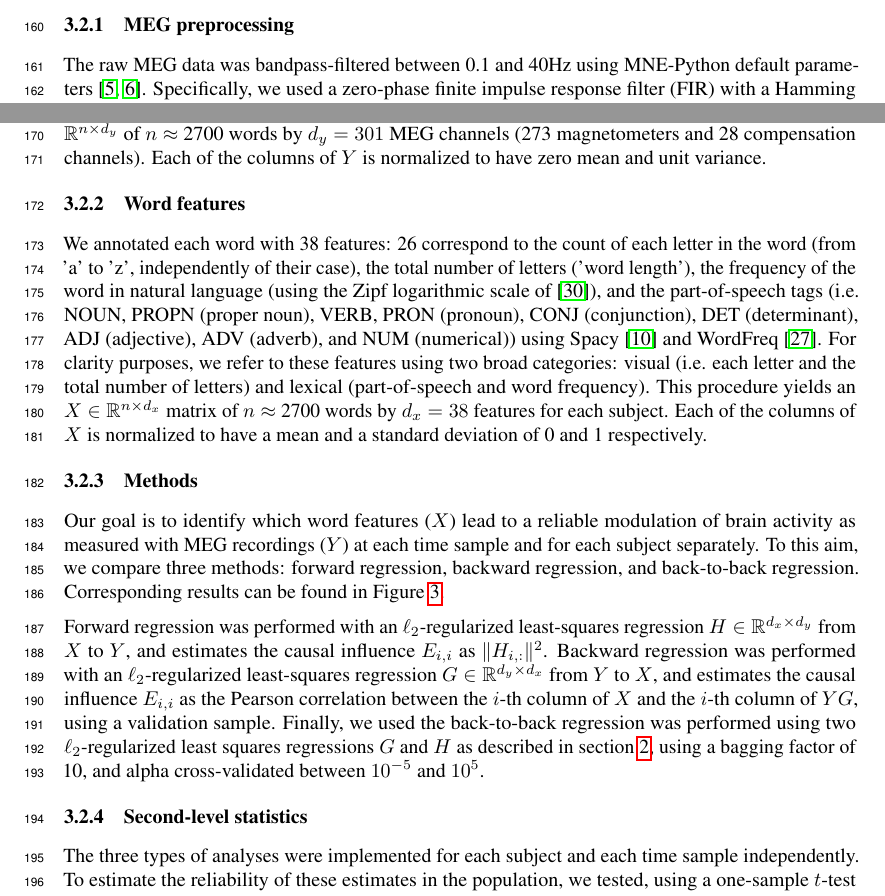
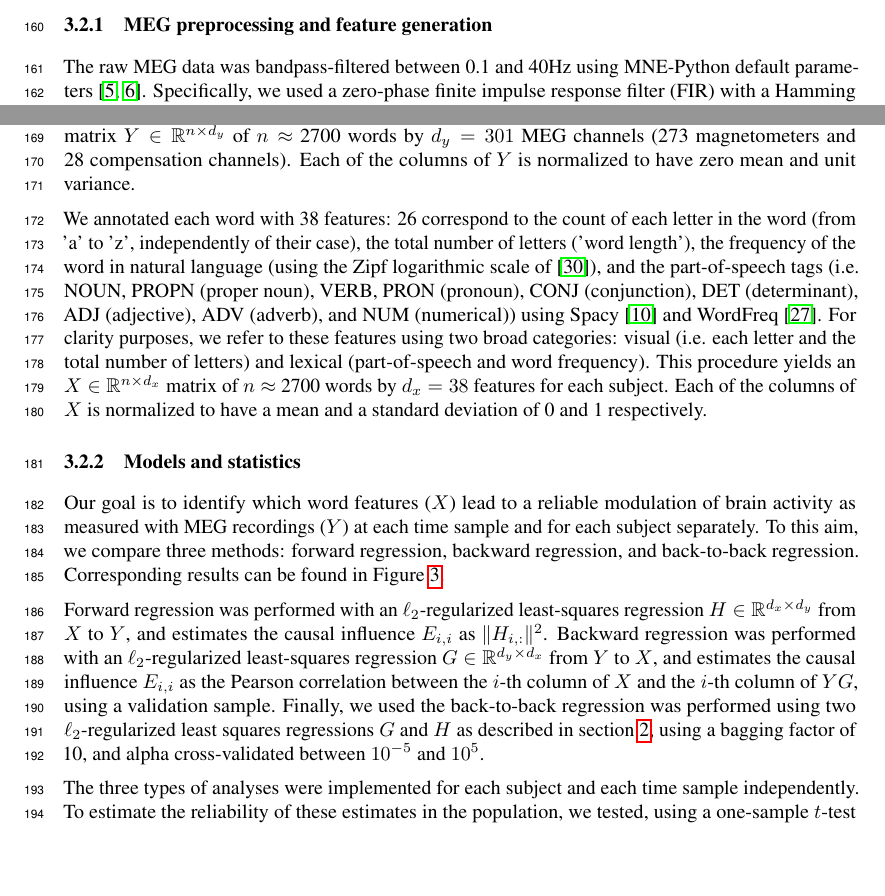
Before and after one commit to kingjr/b2b, a LaTeX paper (paper/paper.tex, which reads paper/meg_exps.tex): two parts of page 7 of 11, joined at a grey line, cut at the place of the change, the shorter picture padded with empty space. Compiled offline with pdfLaTeX.

Commit message:
back to 8 pages

```diff
--- a/paper/meg_exps.tex
+++ b/paper/meg_exps.tex
@@ -13,26 +13,22 @@ Each word was presented on the computer screen for 351ms on average (min: 300ms,
 max: 1400ms). Successive words were separated by a blank screen for 300ms, and
 successive sentences were separated by an empty screen for a few (3-4) seconds.
 
-\subsubsection{MEG preprocessing}
+\subsubsection{MEG preprocessing and feature generation}
 
 The raw MEG data was bandpass-filtered between 0.1 and 40Hz using MNE-Python
 default parameters \citep{gramfort2013meg, gramfort2014mne}. Specifically, we used a zero-phase finite impulse
 response filter (FIR) with a Hamming window and with transition bands of 0.1Hz
-and 10Hz for the low and high cut-off frequencies.
-
-The raw data was then segmented 100ms before word onset and 1s after
+and 10Hz for the low and high cut-off frequencies. The raw data was then segmented 100ms before word onset and 1s after
 word onset ($t=0$ms corresponds to word onset). Finally, each resulting
 segment was baseline-corrected between -100ms and 0ms, and decimated by 5 and
 thus led a sampling frequency of 240Hz. Figure 1 in the supplementary material
 shows the average response of the magnetometers evoked by the words presented
-to the first subject.
-
-For each subject and each time sample relative to word onset, we
+to the first subject. For each subject and each time sample relative to word onset, we
 build an observation matrix $Y \in \mathbb{R}^{n \times d_y}$ of $n\approx$ 2700 words
 by $d_y=301$ MEG channels (273 magnetometers and 28 compensation channels). Each
 of the columns of $Y$ is normalized to have zero mean and unit variance.
 
-\subsubsection{Word features} We annotated each word with 38 features: 26
+We annotated each word with 38 features: 26
 correspond to the count of each letter in the word (from 'a' to 'z',
 independently of their case), the total number of letters ('word length'), the
 frequency of the word in natural language (using the Zipf logarithmic scale
@@ -46,7 +42,7 @@ procedure yields an $X \in \mathbb{R}^{n \times d_x}$ matrix of $n\approx$ 2700
 $d_x=38$ features for each subject. Each of the columns of $X$ is normalized to
 have a mean and a standard deviation of 0 and 1 respectively.
 
-\subsubsection{Methods}
+\subsubsection{Models and statistics}
 
 Our goal is to identify which word features ($X$) lead to a reliable modulation of brain activity as measured with MEG recordings ($Y$) at each time sample and for each subject separately. To this aim,
 we compare three methods: forward regression, backward regression, and back-to-back regression.
@@ -63,13 +59,8 @@ Corresponding results can be found in Figure \ref{fig:meg_twocurves}.
 \end{figure}
 
 Forward regression was performed with an $\ell_2$-regularized least-squares regression $H \in \mathbb{R}^{d_x \times d_y}$ from $X$ to $Y$, and estimates the causal influence $E_{i,i}$ as $\| H_{i, :} \|^2$.
-%
-Backward regression was performed with an $\ell_2$-regularized least-squares regression $G \in \mathbb{R}^{d_y \times d_x}$ from $Y$ to $X$, and estimates the causal influence $E_{i, i}$ as the Pearson correlation between the $i$-th column of $X$ and the $i$-th column of $YG$, using a validation sample.
-%
-Finally, we used the back-to-back regression was performed using two $\ell_2$-regularized
+Backward regression was performed with an $\ell_2$-regularized least-squares regression $G \in \mathbb{R}^{d_y \times d_x}$ from $Y$ to $X$, and estimates the causal influence $E_{i, i}$ as the Pearson correlation between the $i$-th column of $X$ and the $i$-th column of $YG$, using a validation sample. Finally, we used the back-to-back regression was performed using two $\ell_2$-regularized
 least squares regressions $G$ and $H$ as described in section \ref{sec:algorithm}, using a bagging factor of 10, and alpha cross-validated between $10^{-5}$ and $10^{5}$.
-
-\subsubsection{Second-level statistics}
 
 The three types of analyses were implemented for each subject and each time
 sample independently. To estimate the reliability of these estimates in the
```
